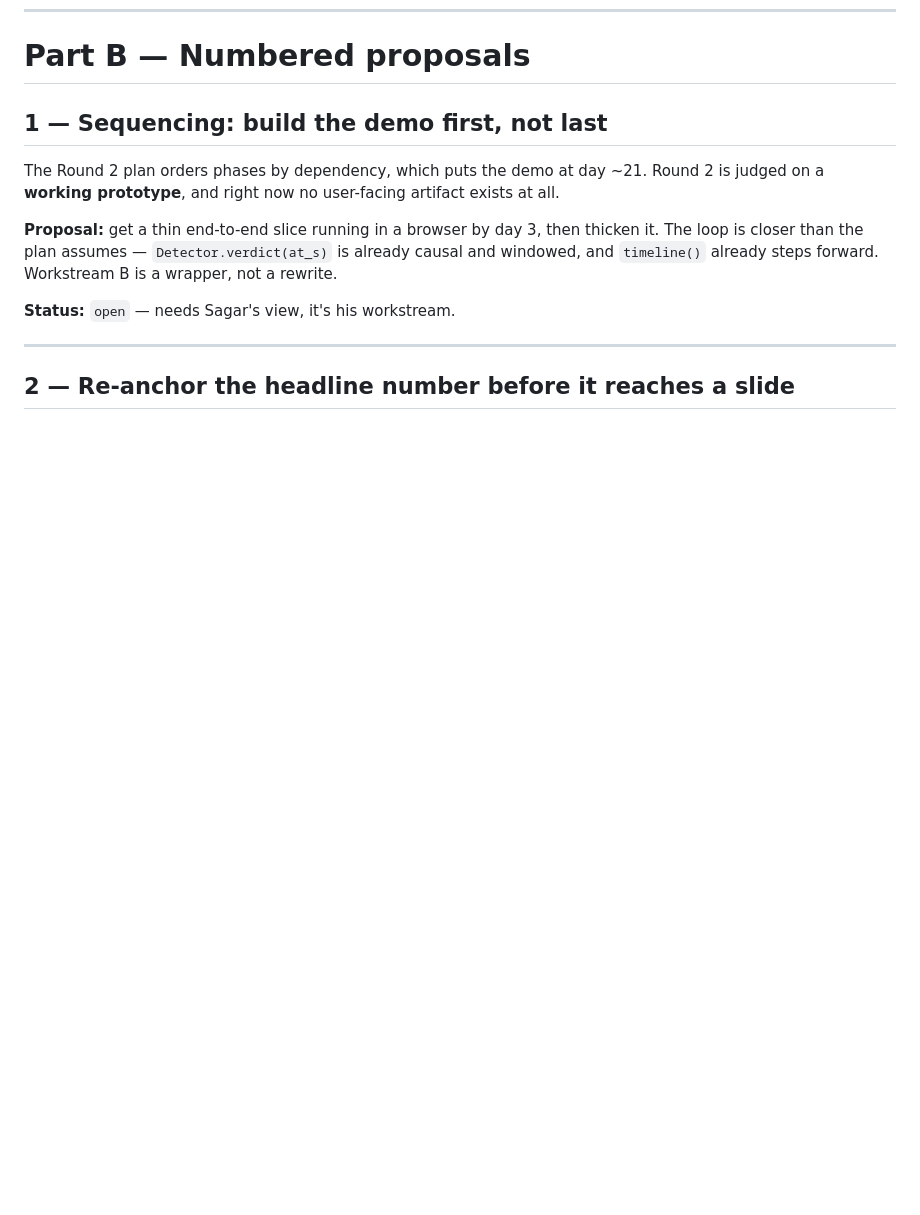
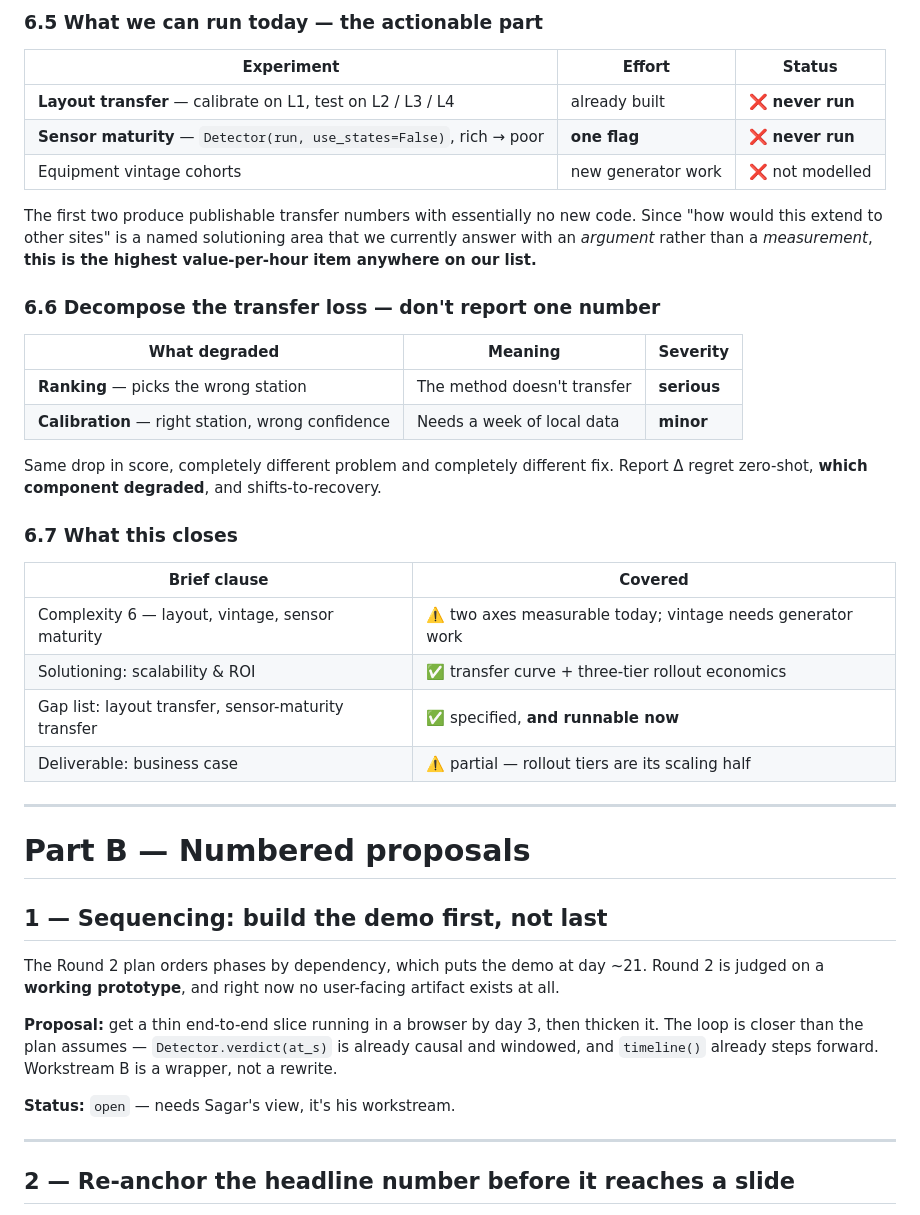
Before and after one commit to sagar2907/HipHipHooray_IIT_Kharagpur_DigitalTwin.ai_Prototype, a Markdown page: suggestion_by_priyansh/SUGGESTIONS.md, the part around one of its changes. Drawn GitHub-style; blank space fills up the shorter version.

```diff
--- a/suggestion_by_priyansh/SUGGESTIONS.md
+++ b/suggestion_by_priyansh/SUGGESTIONS.md
@@ -671,3 +741,37 @@ constraint but all of which decide whether the tool is still in use in month thr
+### 6.5 What we can run today — the actionable part
+
+| Experiment | Effort | Status |
+|---|---|---|
+| **Layout transfer** — calibrate on L1, test on L2 / L3 / L4 | already built | ❌ **never run** |
+| **Sensor maturity** — `Detector(run, use_states=False)`, rich → poor | **one flag** | ❌ **never run** |
+| Equipment vintage cohorts | new generator work | ❌ not modelled |
+
+The first two produce publishable transfer numbers with essentially no new code. Since "how
+would this extend to other sites" is a named solutioning area that we currently answer with
+an *argument* rather than a *measurement*, **this is the highest value-per-hour item anywhere
+on our list.**
+
+### 6.6 Decompose the transfer loss — don't report one number
+
+| What degraded | Meaning | Severity |
+|---|---|---|
+| **Ranking** — picks the wrong station | The method doesn't transfer | **serious** |
+| **Calibration** — right station, wrong confidence | Needs a week of local data | **minor** |
+
+Same drop in score, completely different problem and completely different fix. Report
+Δ regret zero-shot, **which component degraded**, and shifts-to-recovery.
+
+### 6.7 What this closes
+
+| Brief clause | Covered |
+|---|---|
+| Complexity 6 — layout, vintage, sensor maturity | ⚠️ two axes measurable today; vintage needs generator work |
+| Solutioning: scalability & ROI | ✅ transfer curve + three-tier rollout economics |
+| Gap list: layout transfer, sensor-maturity transfer | ✅ specified, **and runnable now** |
+| Deliverable: business case | ⚠️ partial — rollout tiers are its scaling half |
+
+---
+
 # Part B — Numbered proposals
 
 ## 1 — Sequencing: build the demo first, not last
```
Also changed, not shown: other parts of suggestion_by_priyansh/SUGGESTIONS.md (+70 -0 lines), PROGRESS.md (+4 -2 lines).
